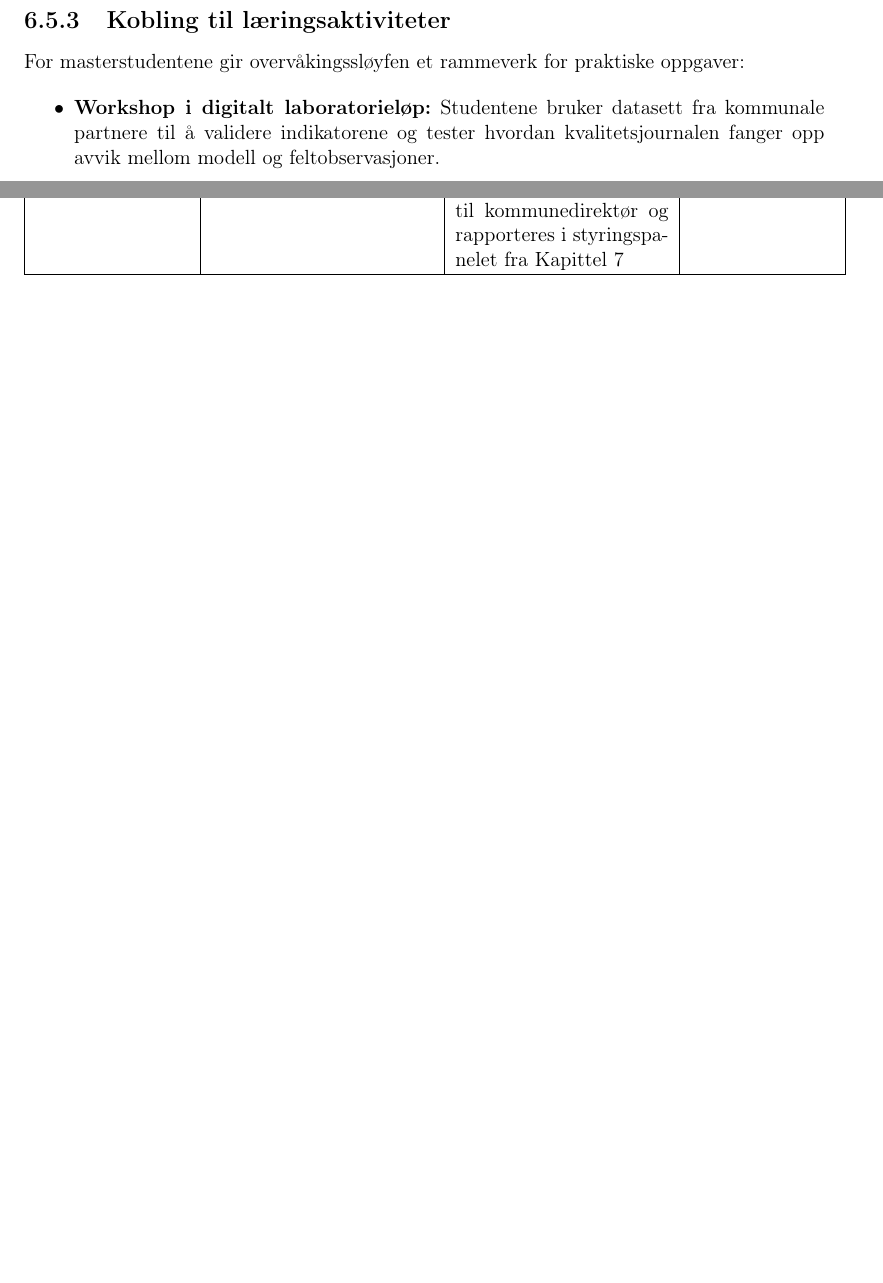
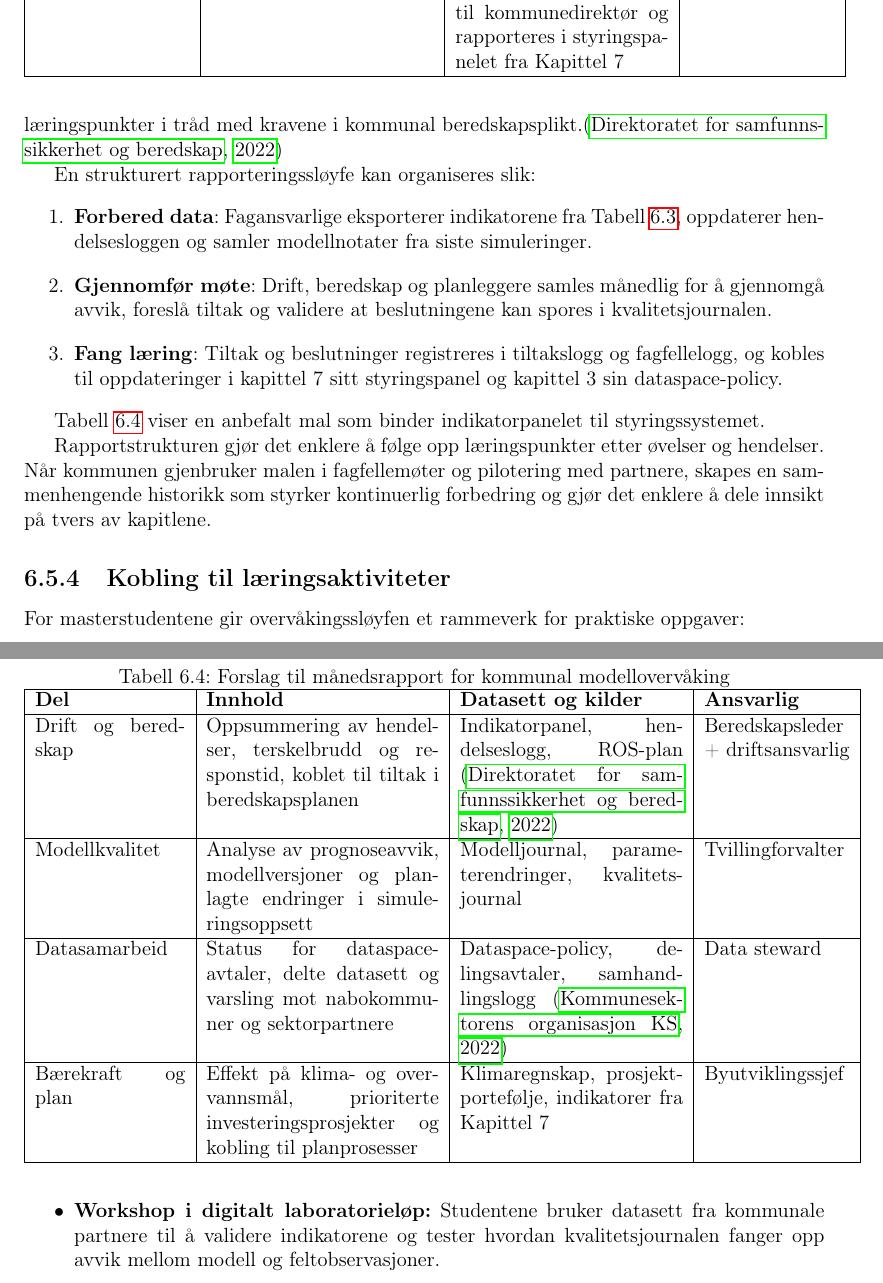
Before and after one commit to Nettking/roborepo, a LaTeX thesis (books/digitaltvilling_masterbok/main.tex, which reads books/digitaltvilling_masterbok/chapters/kapittel06-validering.tex): two parts of pages 97 and 98 of 207 before the commit and two parts of pages 98 and 99 of 207 after it, joined at a grey line, cut so that both start at the same text, the shorter picture padded with empty space. Compiled offline with pdfLaTeX.

Commit message:
Legg til månedsrapport for kommunal modellovervåking

```diff
--- a/books/digitaltvilling_masterbok/chapters/kapittel06-validering.tex
+++ b/books/digitaltvilling_masterbok/chapters/kapittel06-validering.tex
@@ -124,6 +124,39 @@ Tabell~\ref{tab:kommunaleindikatorer} viser hvordan en kommune kan sette opp ind
 \end{table}
 
 Indikatorene bør visualiseres i samme dashboard som brukes i kontrolltårn-caset, slik at drifts- og beredskapsroller får en samlet situasjonsforståelse. Når terskler nås, skal loggskjemaene kobles til personvern- og sikkerhetskontrollene i Kapittel~5 og Kapittel~7 for å sikre etterlevelse på tvers av sektorer.
+
+\subsection{Månedsrapport for modellovervåking}
+For at indikatorene skal føre til kontinuerlig forbedring trenger kommunen en fast rapporteringssløyfe der tekniske funn og beredskapstiltak vurderes samlet. Oslo kommunes overvannsprogram har etablert en felles månedsrapport som kobler modellresultater, feltobservasjoner og planstatus i de samme møtene som drift og byutvikling behandles.\citep{oslo2023overvann} Rapporten må også synliggjøre samhandling med nabokommuner og regionale aktører slik \citet{ks2022samhandling} anbefaler, og dokumentere læringspunkter i tråd med kravene i kommunal beredskapsplikt.\citep{dsb2022beredskap}
+
+En strukturert rapporteringssløyfe kan organiseres slik:
+\begin{enumerate}
+    \item \textbf{Forbered data}: Fagansvarlige eksporterer indikatorene fra Tabell~\ref{tab:kommunaleindikatorer}, oppdaterer hendelsesloggen og samler modellnotater fra siste simuleringer.
+    \item \textbf{Gjennomfør møte}: Drift, beredskap og planleggere samles månedlig for å gjennomgå avvik, foreslå tiltak og validere at beslutningene kan spores i kvalitetsjournalen.
+    \item \textbf{Fang læring}: Tiltak og beslutninger registreres i tiltakslogg og fagfellelogg, og kobles til oppdateringer i kapittel 7 sitt styringspanel og kapittel 3 sin dataspace-policy.
+\end{enumerate}
+
+Tabell~\ref{tab:manedsrapport} viser en anbefalt mal som binder indikatorpanelet til styringssystemet.
+
+\begin{table}[ht]
+    \centering
+    \caption{Forslag til månedsrapport for kommunal modellovervåking}
+    \label{tab:manedsrapport}
+    \begin{tabular}{|p{3.1cm}|p{4.8cm}|p{4.6cm}|p{3.0cm}|}
+        \hline
+        \textbf{Del} & \textbf{Innhold} & \textbf{Datasett og kilder} & \textbf{Ansvarlig} \\
+        \hline
+        Drift og beredskap & Oppsummering av hendelser, terskelbrudd og responstid, koblet til tiltak i beredskapsplanen & Indikatorpanel, hendelseslogg, ROS-plan \citep{dsb2022beredskap} & Beredskapsleder + driftsansvarlig \\
+        \hline
+        Modellkvalitet & Analyse av prognoseavvik, modellversjoner og planlagte endringer i simuleringsoppsett & Modelljournal, parameterendringer, kvalitetsjournal & Tvillingforvalter \\
+        \hline
+        Datasamarbeid & Status for dataspace-avtaler, delte datasett og varsling mot nabokommuner og sektorpartnere & Dataspace-policy, delingsavtaler, samhandlingslogg \citep{ks2022samhandling} & Data steward \\
+        \hline
+        Bærekraft og plan & Effekt på klima- og overvannsmål, prioriterte investeringsprosjekter og kobling til planprosesser & Klimaregnskap, prosjektportefølje, indikatorer fra Kapittel~7 & Byutviklingssjef \\
+        \hline
+    \end{tabular}
+\end{table}
+
+Rapportstrukturen gjør det enklere å følge opp læringspunkter etter øvelser og hendelser. Når kommunen gjenbruker malen i fagfellemøter og pilotering med partnere, skapes en sammenhengende historikk som styrker kontinuerlig forbedring og gjør det enklere å dele innsikt på tvers av kapitlene.
 
 \subsection{Kobling til læringsaktiviteter}
 For masterstudentene gir overvåkingssløyfen et rammeverk for praktiske oppgaver:
```
Also changed, not shown: books/digitaltvilling_masterbok/completed_tasks.md (+1 -0 lines), books/digitaltvilling_masterbok/plan.md (+1 -1 lines), books/digitaltvilling_masterbok/support/oppgavetavle.md (+1 -0 lines), books/digitaltvilling_masterbok/task_queue.md (+1 -0 lines).
